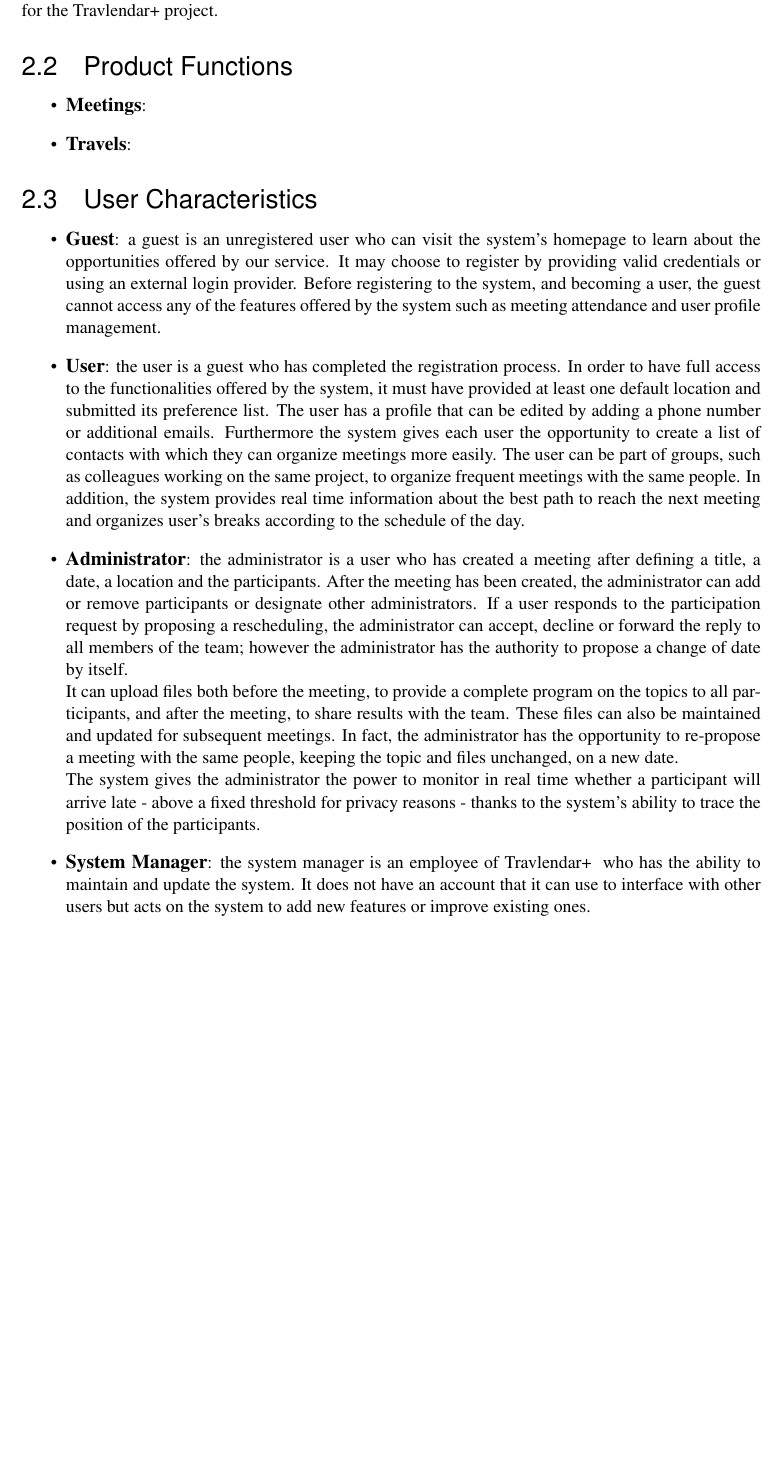
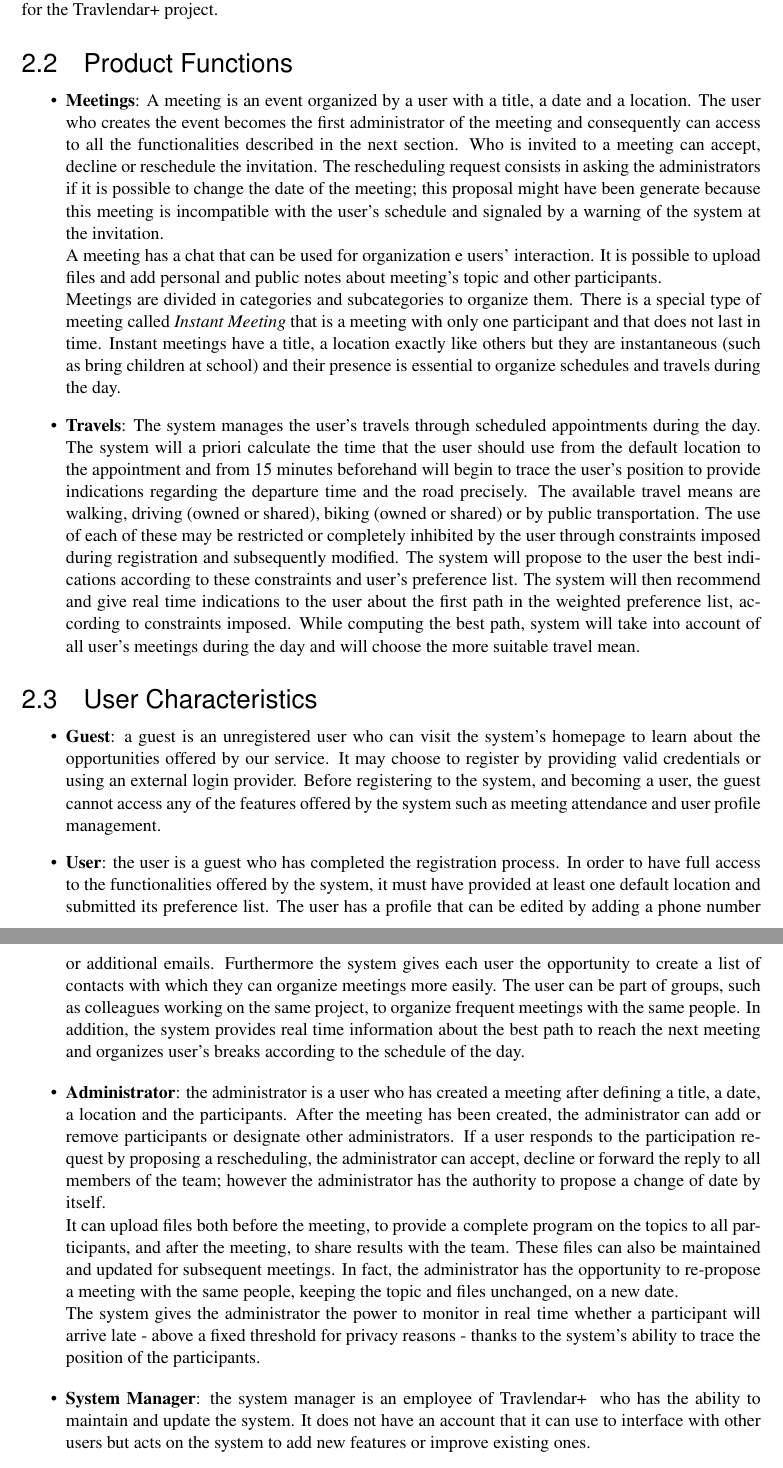
Before and after one commit to TommasoBianchi/BettiBianchi_SWENG2, a LaTeX document (RASD/Latex/main.tex, which reads RASD/Latex/Files/Overview/prodfunctions.tex, RASD/Latex/Files/Overview/userchars.tex): part of page 10 of 16 before the commit and two parts of pages 10 and 11 of 17 after it, the two joined at a grey line, cut so that both start at the same text, the shorter picture padded with empty space. Compiled offline with pdfLaTeX; a LaTeX package or settings file that is missing is left out.

Commit message:
working on product function

```diff
--- a/RASD/Latex/Files/Overview/prodfunctions.tex
+++ b/RASD/Latex/Files/Overview/prodfunctions.tex
@@ -1,4 +1,7 @@
 \begin{itemize}
-	\item \textbf{{\large Meetings}}:
-	\item \textbf{{\large Travels}}:
+	\item \textbf{{Meetings}}: A meeting is an event organized by a user with a title, a date and a location. The user who creates the event becomes the first administrator of the meeting and consequently can access to all the functionalities described in the next section. Who is invited to a meeting can accept, decline or reschedule the invitation. The rescheduling request consists in asking the administrators if it is possible to change the date of the meeting; this proposal might have been generate because this meeting is incompatible with the user's schedule and signaled by a warning of the system at the invitation. \\
+	A meeting has a chat that can be used for organization e users' interaction. It is possible to upload files and add personal and public notes about meeting's topic and other participants.\\
+	Meetings are divided in categories and subcategories to organize them. There is a special type of meeting called \textit{Instant Meeting }that is a meeting with only one participant and that does not last in time. Instant meetings have a title, a location exactly like others but they are instantaneous (such as bring children at school) and their presence is essential to organize schedules and travels during the day.
+
+	\item \textbf{{Travels}}: The system manages the user's travels through scheduled appointments during the day. The system will a priori calculate the time that the user should use from the default location to the appointment and from 15 minutes beforehand will begin to trace the user's position to provide indications regarding the departure time and the road precisely. The available travel means are walking, driving (owned or shared), biking (owned or shared) or by public transportation.  The use of each of these may be restricted or completely inhibited by the user through constraints imposed during registration and subsequently modified. The system will propose to the user the best indications according to these constraints and user's preference list. The system will then recommend and give real time indications to the user about the first path in the weighted preference list, according to constraints imposed. While computing the best path, system will take into account of all user's meetings during the day and will choose the more suitable travel mean.
 \end{itemize}
--- a/RASD/Latex/Files/Overview/userchars.tex
+++ b/RASD/Latex/Files/Overview/userchars.tex
@@ -1,8 +1,8 @@
 \begin{itemize}
-	\item \textbf{{\large Guest}}: a guest is an unregistered user who can visit the system's homepage to learn about the opportunities offered by our service. It may choose to register by providing valid credentials or using an external login provider. Before registering to the system, and becoming a user, the guest cannot access any of the features offered by the system such as meeting attendance and user profile management.
-	\item \textbf{{\large User}}: the user is a guest who has completed the registration process. In order to have full access to the functionalities offered by the system, it must have provided at least one default location and submitted its preference list. The user has a profile that can be edited by adding a phone number or additional emails. Furthermore the system gives each user the opportunity to create a list of contacts with which they can organize meetings more easily. The user can be part of groups, such as colleagues working on the same project, to organize frequent meetings with the same people. In addition, the system provides real time information about the best path to reach the next meeting and organizes user's breaks according to the schedule of the day.
-	\item \textbf{{\large Administrator}}: the administrator is a user who has created a meeting after defining a title, a date, a location and the participants.  After the meeting has been created, the administrator can add or remove participants or designate other administrators. If a user responds to the participation request by proposing a rescheduling, the administrator can accept, decline or forward the reply to all members of the team; however the administrator has the authority to propose a change of date by itself. \newline
+	\item \textbf{{Guest}}: a guest is an unregistered user who can visit the system's homepage to learn about the opportunities offered by our service. It may choose to register by providing valid credentials or using an external login provider. Before registering to the system, and becoming a user, the guest cannot access any of the features offered by the system such as meeting attendance and user profile management.
+	\item \textbf{{User}}: the user is a guest who has completed the registration process. In order to have full access to the functionalities offered by the system, it must have provided at least one default location and submitted its preference list. The user has a profile that can be edited by adding a phone number or additional emails. Furthermore the system gives each user the opportunity to create a list of contacts with which they can organize meetings more easily. The user can be part of groups, such as colleagues working on the same project, to organize frequent meetings with the same people. In addition, the system provides real time information about the best path to reach the next meeting and organizes user's breaks according to the schedule of the day.
+	\item \textbf{{Administrator}}: the administrator is a user who has created a meeting after defining a title, a date, a location and the participants.  After the meeting has been created, the administrator can add or remove participants or designate other administrators. If a user responds to the participation request by proposing a rescheduling, the administrator can accept, decline or forward the reply to all members of the team; however the administrator has the authority to propose a change of date by itself. \newline
 	It can upload files both before the meeting, to provide a complete program on the topics to all participants, and after the meeting, to share results with the team. These files can also be maintained and updated for subsequent meetings. In fact, the administrator has the opportunity to re-propose a meeting with the same people, keeping the topic and files unchanged, on a new date. \newline
 	The system gives the administrator the power to monitor in real time whether a participant will arrive late - above a fixed threshold for privacy reasons - thanks to the system's ability to trace the position of the participants.
-	\item \textbf{{\large System Manager}}: the system manager is an employee of \projectname~  who has the ability to maintain and update the system. It does not have an account that it can use to interface with other users but acts on the system to add new features or improve existing ones.
+	\item \textbf{{System Manager}}: the system manager is an employee of \projectname~  who has the ability to maintain and update the system. It does not have an account that it can use to interface with other users but acts on the system to add new features or improve existing ones.
 \end{itemize}
```
